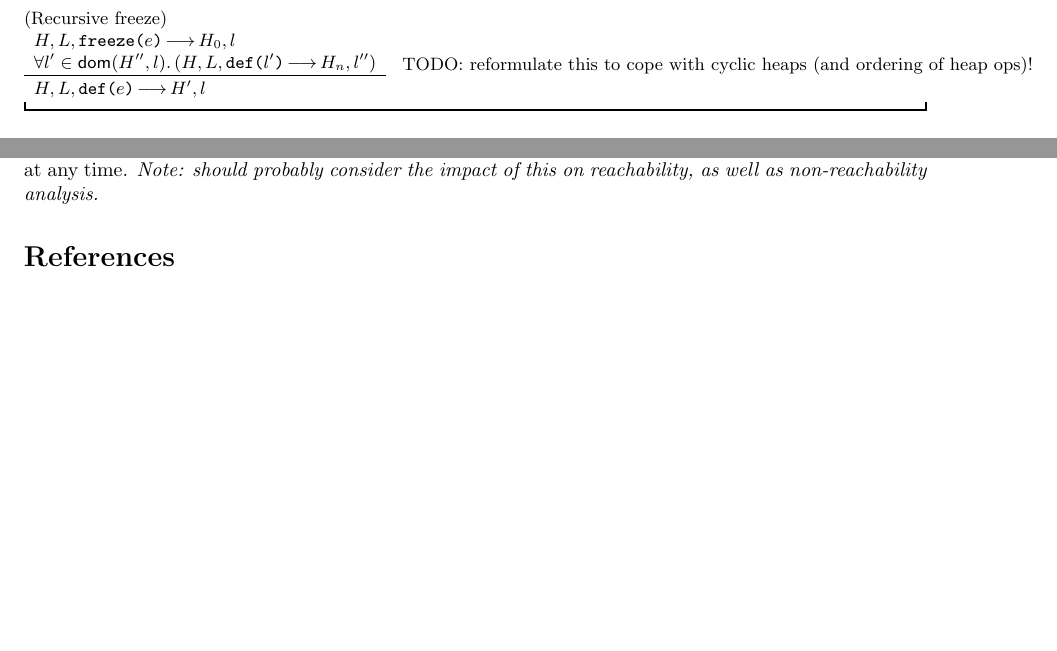
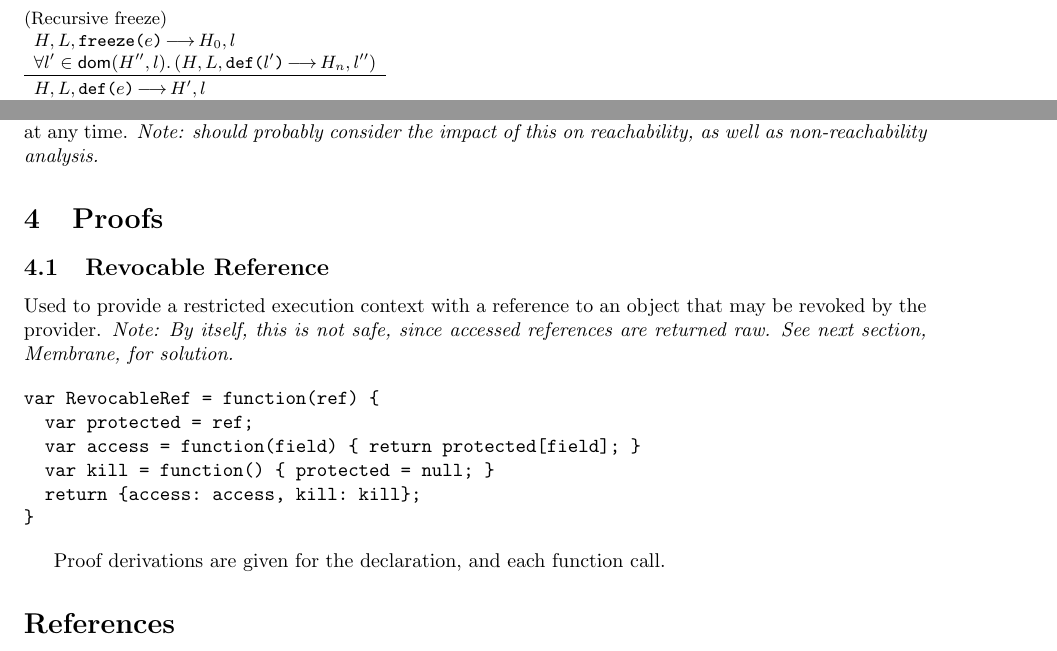
Before and after one commit to IgnoredAmbience/ses, a LaTeX document (language.tex): two parts of pages 5 and 8 of 8, joined at a grey line, cut so that both start at the same text, the shorter picture padded with empty space. Compiled offline with pdfLaTeX.

Commit message:
Begin proofs section

```diff
--- a/language.tex
+++ b/language.tex
@@ -290,7 +292,7 @@ from the given object.
   {H,L,\js{freeze($e$)} \evalsto H_0, l \\
   \forall l' \in \dom(H'', l) \st (H,L,\js{def($l'$)} \evalsto H_n, l'')}
   {H,L,\js{def($e$)} \evalsto H', l}
-  TODO: reformulate this to cope with cyclic heaps (and ordering of heap ops)!
+  % TODO: reformulate this to cope with cyclic heaps (and ordering of heap ops)!
 \end{display}
 
 \subsection{Notes}
@@ -605,6 +608,24 @@ Using the ``at most'' semantics allows for the rule of consequence to be used to
 add new items to the set at any time. \emph{Note: should probably consider the
 impact of this on reachability, as well as non-reachability analysis.}
 
+\section{Proofs}
+\subsection{Revocable Reference}
+Used to provide a restricted execution context with a reference to an object
+that may be revoked by the provider.
+\emph{Note: By itself, this is not safe, since accessed references are returned
+  raw. See next section, Membrane, for solution.}
+
+\begin{verbatim}
+var RevocableRef = function(ref) {
+  var protected = ref;
+  var access = function(field) { return protected[field]; }
+  var kill = function() { protected = null; }
+  return {access: access, kill: kill};
+}
+\end{verbatim}
+
+Proof derivations are given for the declaration, and each function call.
+
 \bibliography{bibliography}
 \bibliographystyle{babplain}
 
```
Also changed, not shown: language.tex (3 more changed lines).
